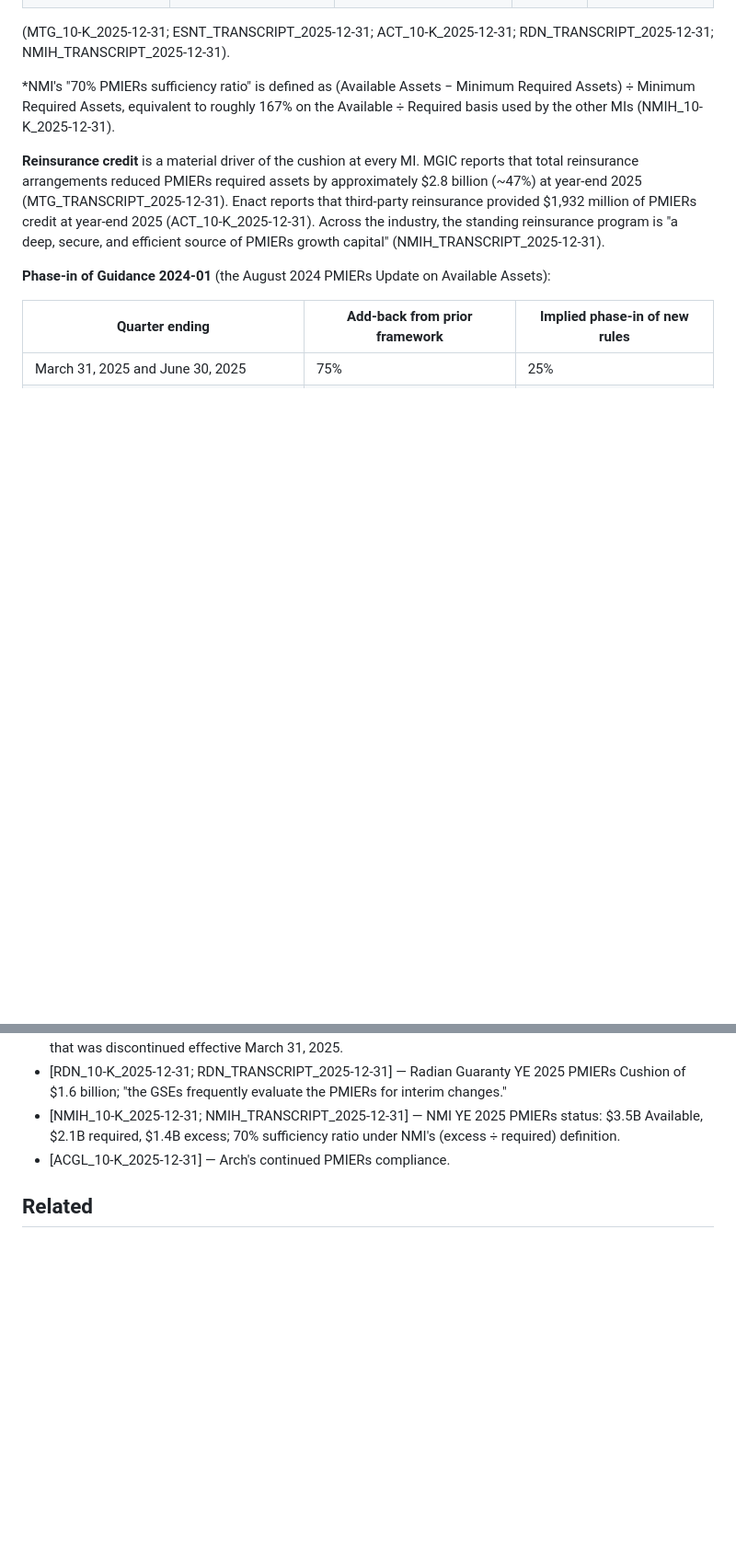
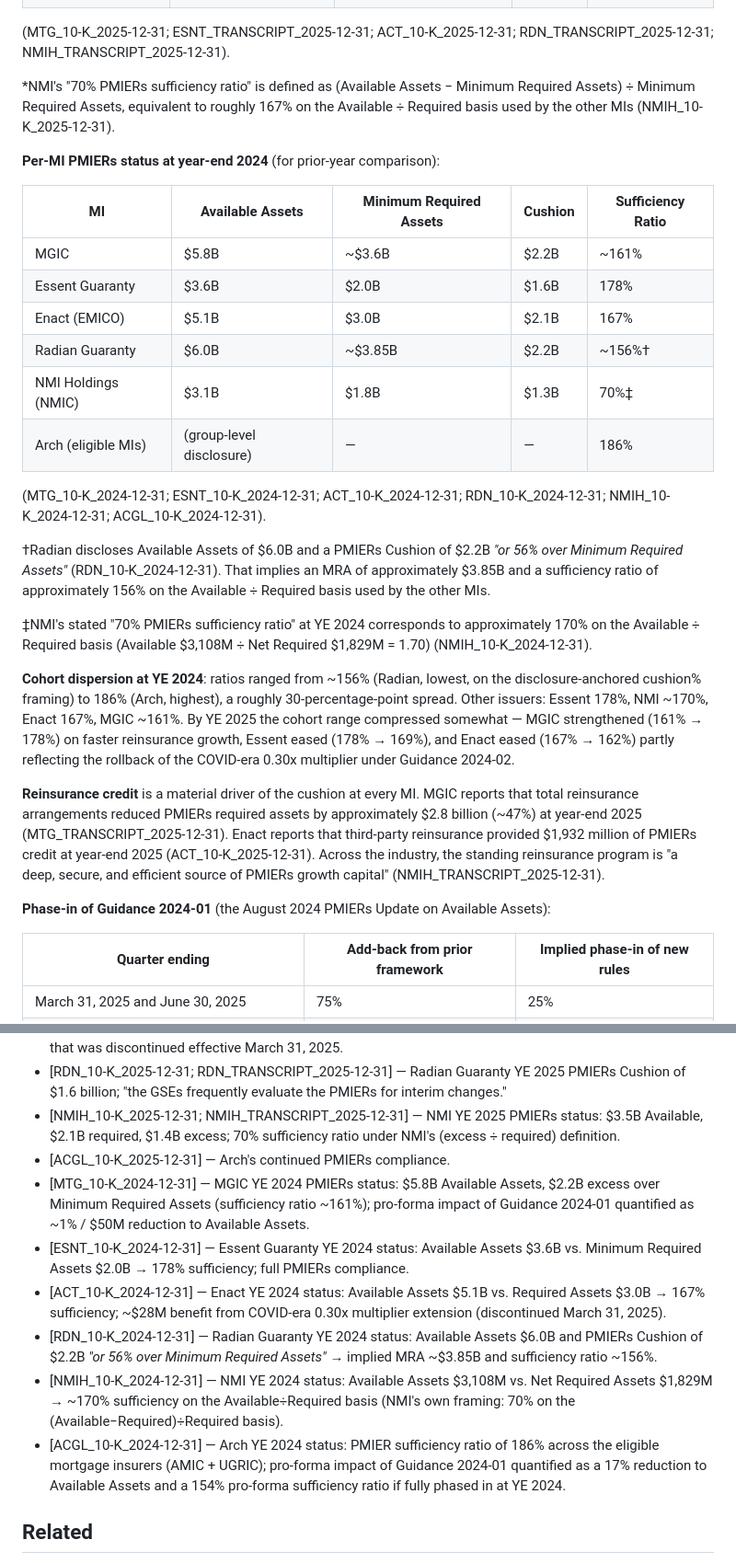
Before and after one commit to AndrewCarr24/mi_bot, a Markdown page: wiki/topics/pmiers.md, 2 parts joined by grey strips. Shown at 92% size. Drawn GitHub-style; blank space fills up the shorter version.

Commit message:
Backfill YE 2024 PMIERs cohort table in topics/pmiers.md
Adds a per-MI sufficiency-ratio table for year-end 2024 alongside
the existing year-end 2025 one, plus the cohort dispersion sentence
("ranged from ~156% Radian, lowest, to 186% Arch, highest, ~30 pp
spread") and the YoY trend.

Two footnotes carry the ratio-derivation gotchas that bit our
PMIERs cohort eval question:
- Radian's "$2.2B / 56% over MRA" framing → ~156% (not the
  158% you get from the simpler 6.0/(6.0-2.2) math).
- NMI's "70% sufficiency ratio" maps to ~170% on the
  Available÷Required basis used by other MIs.

Sources block extended with the six YE 2024 10-K cite lines.

Lets the wiki answer cohort PMIERs questions for YE 2024 in one
read instead of forcing the agent to fan out across six 10-Ks.

Co-Authored-By: Claude Opus 4.7 <noreply@anthropic.com>

```diff
--- a/wiki/topics/pmiers.md
+++ b/wiki/topics/pmiers.md
@@ -79,6 +79,25 @@ Three reasons PMIERs is the central regulatory artifact for U.S. private mortgag
 
 *NMI's "70% PMIERs sufficiency ratio" is defined as (Available Assets − Minimum Required Assets) ÷ Minimum Required Assets, equivalent to roughly 167% on the Available ÷ Required basis used by the other MIs (NMIH_10-K_2025-12-31).
 
+**Per-MI PMIERs status at year-end 2024** (for prior-year comparison):
+
+| MI | Available Assets | Minimum Required Assets | Cushion | Sufficiency Ratio |
+|---|---|---|---|---|
+| MGIC | $5.8B | ~$3.6B | $2.2B | ~161% |
+| Essent Guaranty | $3.6B | $2.0B | $1.6B | 178% |
+| Enact (EMICO) | $5.1B | $3.0B | $2.1B | 167% |
+| Radian Guaranty | $6.0B | ~$3.85B | $2.2B | ~156%† |
+| NMI Holdings (NMIC) | $3.1B | $1.8B | $1.3B | 70%‡ |
+| Arch (eligible MIs) | (group-level disclosure) | — | — | 186% |
+
+(MTG_10-K_2024-12-31; ESNT_10-K_2024-12-31; ACT_10-K_2024-12-31; RDN_10-K_2024-12-31; NMIH_10-K_2024-12-31; ACGL_10-K_2024-12-31).
+
+†Radian discloses Available Assets of $6.0B and a PMIERs Cushion of $2.2B *"or 56% over Minimum Required Assets"* (RDN_10-K_2024-12-31). That implies an MRA of approximately $3.85B and a sufficiency ratio of approximately 156% on the Available ÷ Required basis used by the other MIs.
+
+‡NMI's stated "70% PMIERs sufficiency ratio" at YE 2024 corresponds to approximately 170% on the Available ÷ Required basis (Available $3,108M ÷ Net Required $1,829M = 1.70) (NMIH_10-K_2024-12-31).
+
+**Cohort dispersion at YE 2024**: ratios ranged from ~156% (Radian, lowest, on the disclosure-anchored cushion% framing) to 186% (Arch, highest), a roughly 30-percentage-point spread. Other issuers: Essent 178%, NMI ~170%, Enact 167%, MGIC ~161%. By YE 2025 the cohort range compressed somewhat — MGIC strengthened (161% → 178%) on faster reinsurance growth, Essent eased (178% → 169%), and Enact eased (167% → 162%) partly reflecting the rollback of the COVID-era 0.30x multiplier under Guidance 2024-02.
+
 **Reinsurance credit** is a material driver of the cushion at every MI. MGIC reports that total reinsurance arrangements reduced PMIERs required assets by approximately $2.8 billion (~47%) at year-end 2025 (MTG_TRANSCRIPT_2025-12-31). Enact reports that third-party reinsurance provided $1,932 million of PMIERs credit at year-end 2025 (ACT_10-K_2025-12-31). Across the industry, the standing reinsurance program is "a deep, secure, and efficient source of PMIERs growth capital" (NMIH_TRANSCRIPT_2025-12-31).
 
 **Phase-in of Guidance 2024-01** (the August 2024 PMIERs Update on Available Assets):
@@ -152,6 +171,12 @@ The trajectory of PMIERs since 2015 has been one of steady codification (2015
 - [RDN_10-K_2025-12-31; RDN_TRANSCRIPT_2025-12-31] — Radian Guaranty YE 2025 PMIERs Cushion of $1.6 billion; "the GSEs frequently evaluate the PMIERs for interim changes."
 - [NMIH_10-K_2025-12-31; NMIH_TRANSCRIPT_2025-12-31] — NMI YE 2025 PMIERs status: $3.5B Available, $2.1B required, $1.4B excess; 70% sufficiency ratio under NMI's (excess ÷ required) definition.
 - [ACGL_10-K_2025-12-31] — Arch's continued PMIERs compliance.
+- [MTG_10-K_2024-12-31] — MGIC YE 2024 PMIERs status: $5.8B Available Assets, $2.2B excess over Minimum Required Assets (sufficiency ratio ~161%); pro-forma impact of Guidance 2024-01 quantified as ~1% / $50M reduction to Available Assets.
+- [ESNT_10-K_2024-12-31] — Essent Guaranty YE 2024 status: Available Assets $3.6B vs. Minimum Required Assets $2.0B → 178% sufficiency; full PMIERs compliance.
+- [ACT_10-K_2024-12-31] — Enact YE 2024 status: Available Assets $5.1B vs. Required Assets $3.0B → 167% sufficiency; ~$28M benefit from COVID-era 0.30x multiplier extension (discontinued March 31, 2025).
+- [RDN_10-K_2024-12-31] — Radian Guaranty YE 2024 status: Available Assets $6.0B and PMIERs Cushion of $2.2B *"or 56% over Minimum Required Assets"* → implied MRA ~$3.85B and sufficiency ratio ~156%.
+- [NMIH_10-K_2024-12-31] — NMI YE 2024 status: Available Assets $3,108M vs. Net Required Assets $1,829M → ~170% sufficiency on the Available÷Required basis (NMI's own framing: 70% on the (Available−Required)÷Required basis).
+- [ACGL_10-K_2024-12-31] — Arch YE 2024 status: PMIER sufficiency ratio of 186% across the eligible mortgage insurers (AMIC + UGRIC); pro-forma impact of Guidance 2024-01 quantified as a 17% reduction to Available Assets and a 154% pro-forma sufficiency ratio if fully phased in at YE 2024.
 
 ## Related
 
```
